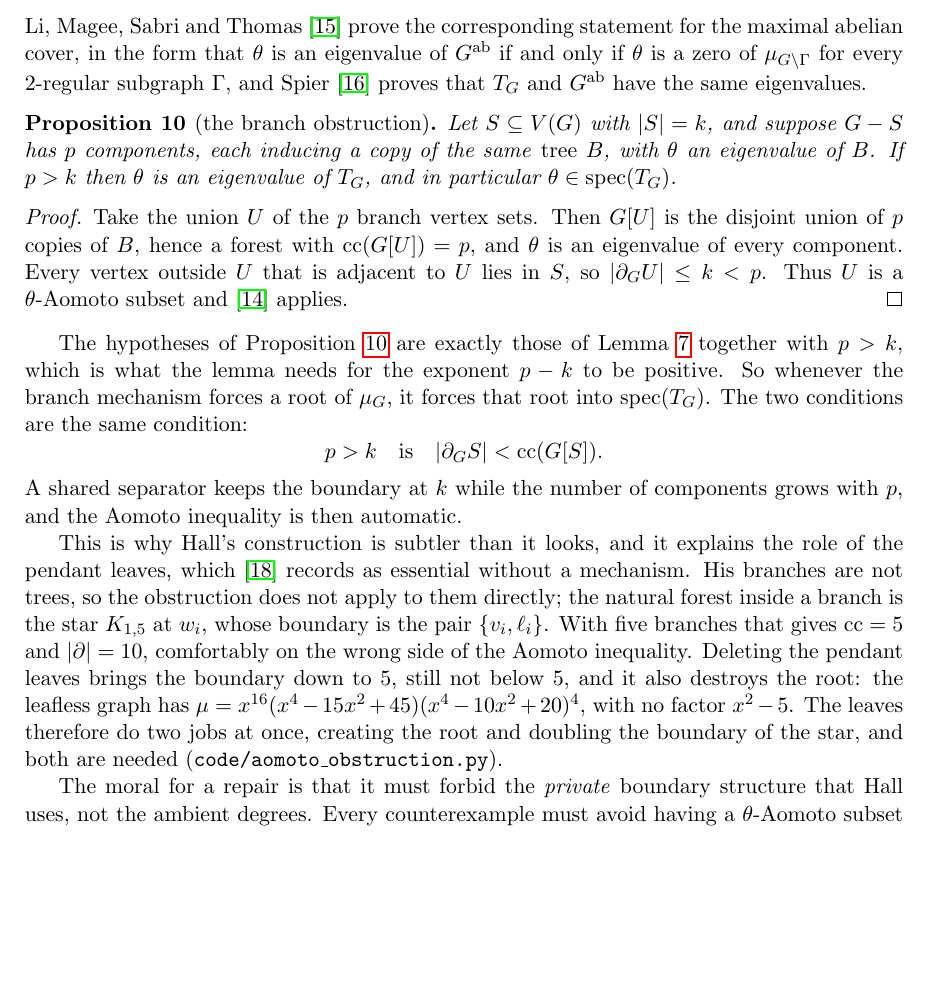
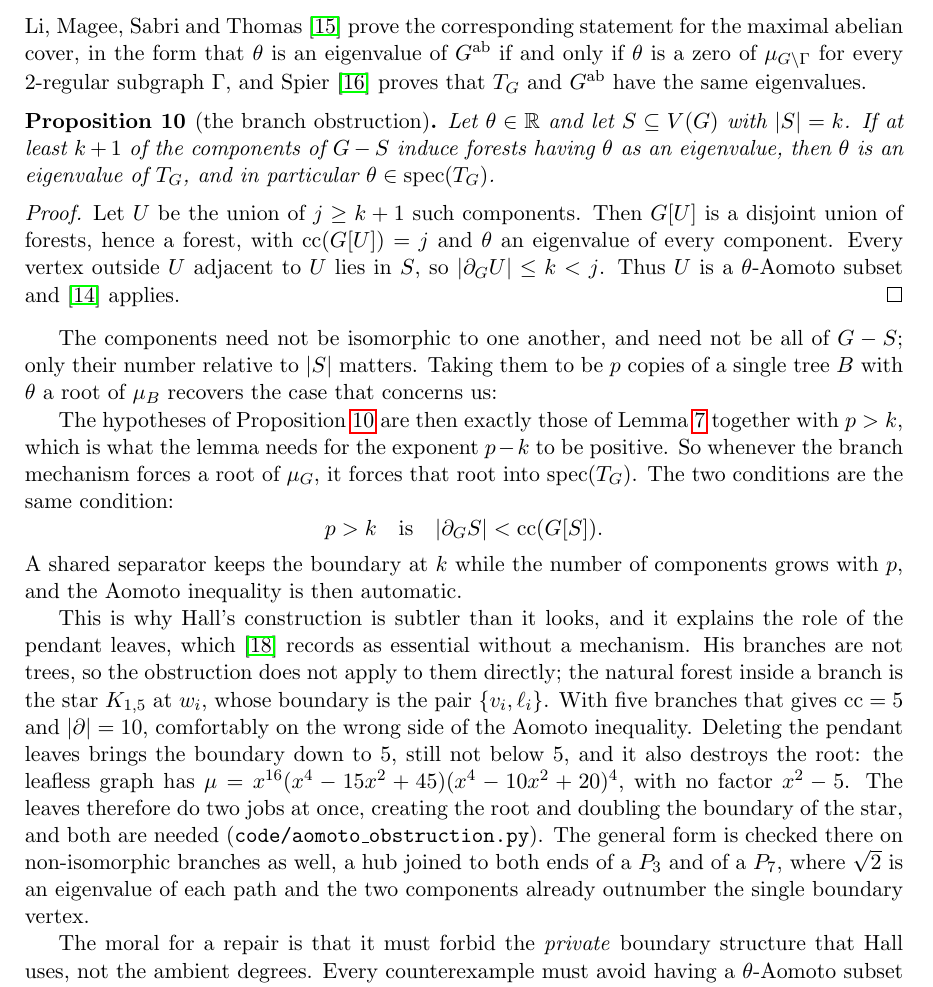
Before and after one commit to ElVec1o/rama-notes, a LaTeX paper (paper2a_note/note.tex): part of page 9 of 11, cut so that both start at the same text, the shorter picture padded with empty space. Compiled offline with pdfLaTeX.

Commit message:
Generalise the branch obstruction: only the count matters, not the shape
The obstruction was stated for p components each inducing a copy of the same
tree B. Neither the isomorphism nor the trees are needed. The correct statement
is:

  If S has |S| = k and at least k+1 of the components of G - S induce FORESTS
  having theta as an eigenvalue, then theta is an eigenvalue of T_G.

The proof is the same three lines: the union of j >= k+1 such components is a
forest with cc = j, its boundary lies in S so has at most k vertices, and
k < j is the Aomoto inequality. The components need not be isomorphic to each
other and need not be all of G - S; only their number relative to |S| matters.
The previous statement is the special case of p copies of one tree.

That is the precise form of the "private boundary" reading. To build a
counterexample at theta one must ensure that no separator of size k leaves k+1
components that are forests with theta as an eigenvalue. It is a condition on
how branches attach and on how many share a boundary, not on degrees.

Checked on non-isomorphic branches: a hub joined to both ends of a P_3 and of a
P_7 has two components, one boundary vertex, and sqrt2 an eigenvalue of each
path, so the obstruction fires; the exhaustive LMST test at exact sqrt2 agrees
that sqrt2 is an eigenvalue. Also checked with three components.

RamaLean/AomotoObstruction.lean gains general_obstruction. Zero sorry, axioms
[propext, Quot.sound].

Not proved, and stated as open: that the remaining roots of mu_G in this family,
the ones coming from the bracket rather than from the branch polynomial, always
lie in the bands. Numerically they do, at every member tested, which would give
Conjecture 10 for the whole family. There is no proof here and none is claimed.

```diff
--- a/paper2a_note/note.tex
+++ b/paper2a_note/note.tex
@@ -544,20 +544,25 @@ zero of $\mu_{G\setminus\Gamma}$ for every $2$-regular subgraph $\Gamma$, and Sp
 that $T_G$ and $G^{\mathrm{ab}}$ have the same eigenvalues.
 
 \begin{proposition}[the branch obstruction]\label{prop:obstruction}
-Let $S\subseteq V(G)$ with $|S|=k$, and suppose $G-S$ has $p$ components, each inducing a copy of the
-same \emph{tree} $B$, with $\theta$ an eigenvalue of $B$. If $p>k$ then $\theta$ is an eigenvalue of
-$T_G$, and in particular $\theta\in\operatorname{spec}(T_G)$.
+Let $\theta\in\mathbb R$ and let $S\subseteq V(G)$ with $|S|=k$. If at least $k+1$ of the components
+of $G-S$ induce forests having $\theta$ as an eigenvalue, then $\theta$ is an eigenvalue of $T_G$,
+and in particular $\theta\in\operatorname{spec}(T_G)$.
 \end{proposition}
 
 \begin{proof}
-Take the union $U$ of the $p$ branch vertex sets. Then $G[U]$ is the disjoint union of $p$ copies of
-$B$, hence a forest with $\operatorname{cc}(G[U])=p$, and $\theta$ is an eigenvalue of every
-component. Every vertex outside $U$ that is adjacent to $U$ lies in $S$, so
-$|\partial_G U|\le k<p$. Thus $U$ is a $\theta$-Aomoto subset and \cite{BGM} applies.
+Let $U$ be the union of $j\ge k+1$ such components. Then $G[U]$ is a disjoint union of forests,
+hence a forest, with $\operatorname{cc}(G[U])=j$ and $\theta$ an eigenvalue of every component. Every
+vertex outside $U$ adjacent to $U$ lies in $S$, so $|\partial_G U|\le k<j$. Thus $U$ is a
+$\theta$-Aomoto subset and \cite{BGM} applies.
 \end{proof}
 
-The hypotheses of Proposition~\ref{prop:obstruction} are exactly those of Lemma~\ref{lem:divis}
-together with $p>k$, which is what the lemma needs for the exponent $p-k$ to be positive. So
+The components need not be isomorphic to one another, and need not be all of $G-S$; only their
+number relative to $|S|$ matters. Taking them to be $p$ copies of a single tree $B$ with
+$\theta$ a root of $\mu_B$ recovers the case that concerns us:
+
+The hypotheses of Proposition~\ref{prop:obstruction} are then exactly those of
+Lemma~\ref{lem:divis} together with $p>k$, which is what the lemma needs for the exponent $p-k$ to
+be positive. So
 whenever the branch mechanism forces a root of $\mu_G$, it forces that root into
 $\operatorname{spec}(T_G)$. The two conditions are the same condition:
 \[
@@ -575,7 +580,9 @@ Deleting the pendant leaves brings the boundary down to $5$, still not below $5$
 destroys the root: the leafless graph has
 $\mu=x^{16}(x^4-15x^2+45)(x^4-10x^2+20)^4$, with no factor $x^2-5$. The leaves therefore do two jobs
 at once, creating the root and doubling the boundary of the star, and both are needed
-(\texttt{code/aomoto\_obstruction.py}).
+(\texttt{code/aomoto\_obstruction.py}). The general form is checked there on non-isomorphic
+branches as well, a hub joined to both ends of a $P_3$ and of a $P_7$, where $\sqrt2$ is an
+eigenvalue of each path and the two components already outnumber the single boundary vertex.
 
 The moral for a repair is that it must forbid the \emph{private} boundary structure that Hall uses,
 not the ambient degrees. Every counterexample must avoid having a $\theta$-Aomoto subset at its
```
Also changed, not shown: code/aomoto_obstruction.py (+15 -0 lines), paper2a_note/note.pdf, 1 other file.
